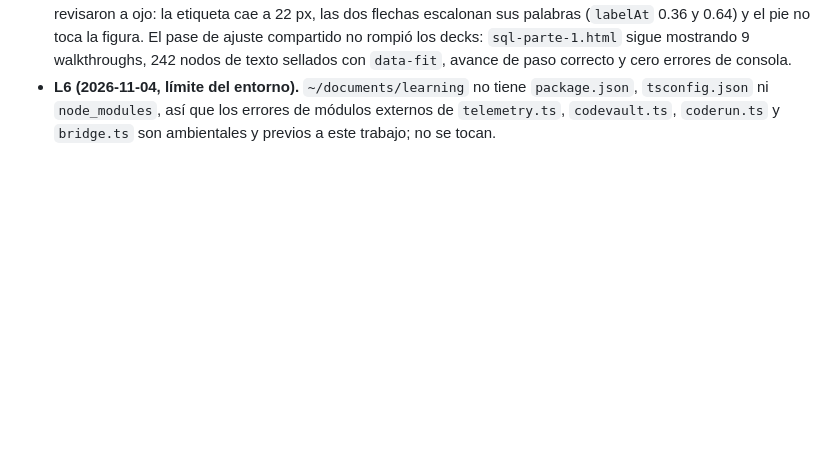
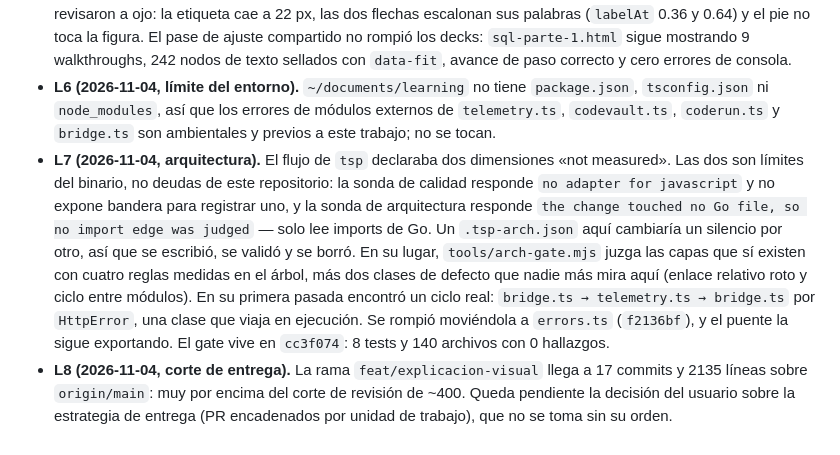
Before and after one commit to alesierraalta/learning, a Markdown page: odd/tasks/explicacion-visual-v2.md, the part around the change. Rendered like a GitHub page; blank space fills up the shorter version.

Commit message:
docs(odd): record the architecture gate, the cycle it found, and the pending slice

```diff
--- a/odd/tasks/explicacion-visual-v2.md
+++ b/odd/tasks/explicacion-visual-v2.md
@@ -83,3 +83,18 @@ de escenas que supere visualmente el bloque ASCII de ChatGPT.
 - **L6 (2026-11-04, límite del entorno).** `~/documents/learning` no tiene `package.json`,
   `tsconfig.json` ni `node_modules`, así que los errores de módulos externos de `telemetry.ts`,
   `codevault.ts`, `coderun.ts` y `bridge.ts` son ambientales y previos a este trabajo; no se tocan.
+- **L7 (2026-11-04, arquitectura).** El flujo de `tsp` declaraba dos dimensiones «not measured».
+  Las dos son límites del binario, no deudas de este repositorio: la sonda de calidad responde
+  `no adapter for javascript` y no expone bandera para registrar uno, y la sonda de arquitectura
+  responde `the change touched no Go file, so no import edge was judged` — solo lee imports de Go.
+  Un `.tsp-arch.json` aquí cambiaría un silencio por otro, así que se escribió, se validó y se
+  borró. En su lugar, `tools/arch-gate.mjs` juzga las capas que sí existen con cuatro reglas
+  medidas en el árbol, más dos clases de defecto que nadie más mira aquí (enlace relativo roto y
+  ciclo entre módulos). En su primera pasada encontró un ciclo real:
+  `bridge.ts → telemetry.ts → bridge.ts` por `HttpError`, una clase que viaja en ejecución. Se
+  rompió moviéndola a `errors.ts` (`f2136bf`), y el puente la sigue exportando. El gate vive en
+  `cc3f074`: 8 tests y 140 archivos con 0 hallazgos.
+- **L8 (2026-11-04, corte de entrega).** La rama `feat/explicacion-visual` llega a 17 commits y
+  2135 líneas sobre `origin/main`: muy por encima del corte de revisión de ~400. Queda pendiente la
+  decisión del usuario sobre la estrategia de entrega (PR encadenados por unidad de trabajo), que
+  no se toma sin su orden.
```
